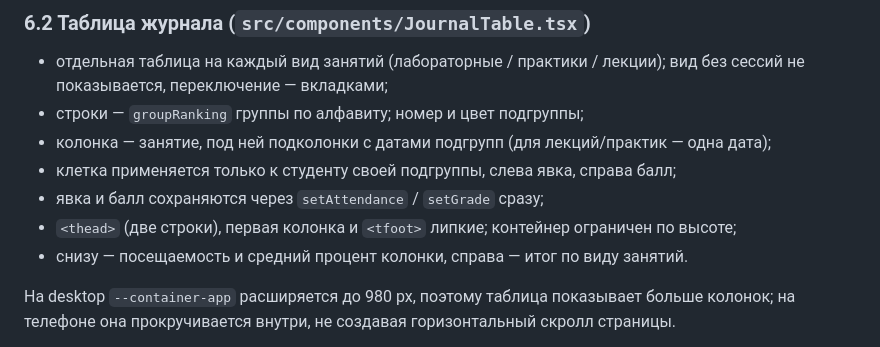
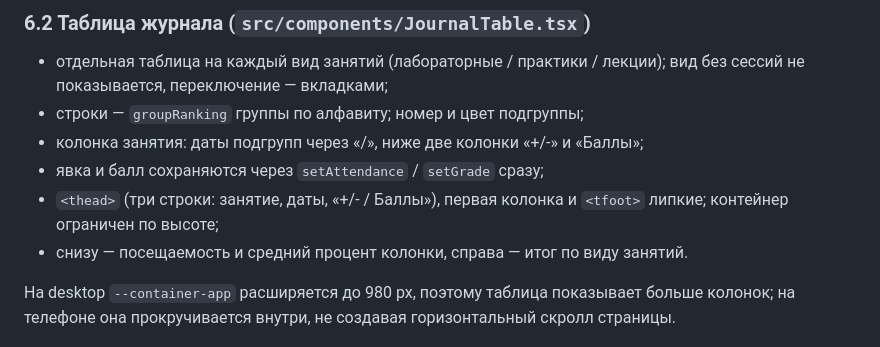
Before and after one commit to ezy4me/web-gradebook, a Markdown page: docs/ARCHITECTURE.md, the part around the change. GitHub-like rendering.

```diff
--- a/docs/ARCHITECTURE.md
+++ b/docs/ARCHITECTURE.md
@@ -305,10 +305,9 @@ Supabase, и все запросы к таблицам идут под RLS `auth
 - отдельная таблица на каждый вид занятий (лабораторные / практики / лекции);
   вид без сессий не показывается, переключение — вкладками;
 - строки — `groupRanking` группы по алфавиту; номер и цвет подгруппы;
-- колонка — занятие, под ней подколонки с датами подгрупп (для лекций/практик — одна дата);
-- клетка применяется только к студенту своей подгруппы, слева явка, справа балл;
+- колонка занятия: даты подгрупп через «/», ниже две колонки «+/-» и «Баллы»;
 - явка и балл сохраняются через `setAttendance` / `setGrade` сразу;
-- `<thead>` (две строки), первая колонка и `<tfoot>` липкие; контейнер ограничен по высоте;
+- `<thead>` (три строки: занятие, даты, «+/- / Баллы»), первая колонка и `<tfoot>` липкие; контейнер ограничен по высоте;
 - снизу — посещаемость и средний процент колонки, справа — итог по виду занятий.
 
 На desktop `--container-app` расширяется до 980 px, поэтому таблица показывает больше колонок;
```
Also changed, not shown: README.md (+4 -4 lines), docs/DESIGN.md (+4 -4 lines), docs/screenshots/table.png, 2 other files.
